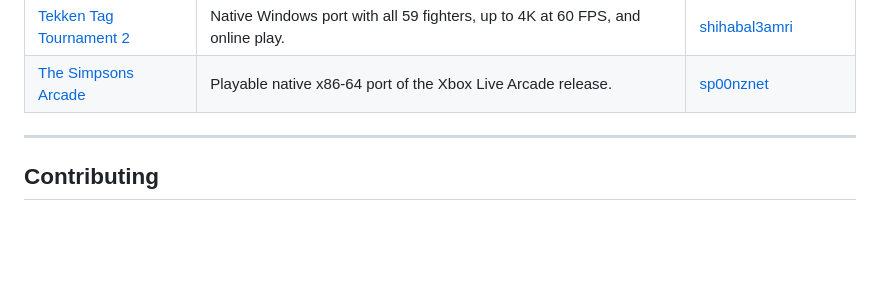
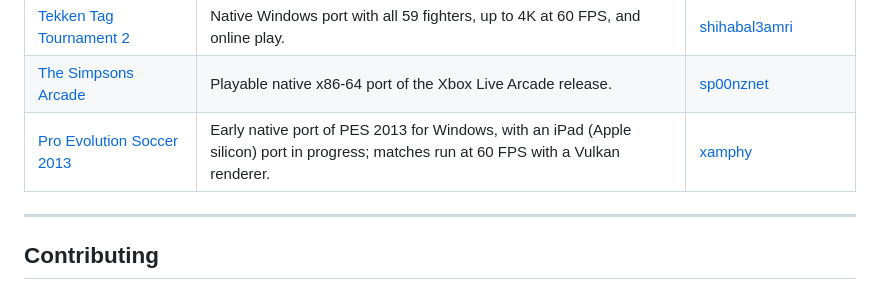
Before and after one commit to abduznik/awesome-x360-recomps, a Markdown page: README.md, the part around the change. Drawn GitHub-style; blank space fills up the shorter version.

Commit message:
Add Pro Evolution Soccer 2013

```diff
--- a/README.md
+++ b/README.md
@@ -102,6 +102,7 @@ Projects built with [XenonRecomp](https://github.com/hedge-dev/XenonRecomp) (Pow
 | [Dead Rising 2: Case West](https://github.com/wivi514/Dead_Rising_2_Case_West_Xenon_Recomp) | Finished native port for Windows, Linux, Steam Deck, and Apple silicon with Vulkan rendering and online co-op. | [wivi514](https://github.com/wivi514) |
 | [Tekken Tag Tournament 2](https://github.com/shihabal3amri/tekken-tag-tournament-2-pc) | Native Windows port with all 59 fighters, up to 4K at 60 FPS, and online play. | [shihabal3amri](https://github.com/shihabal3amri) |
 | [The Simpsons Arcade](https://github.com/sp00nznet/simpsonsarcade) | Playable native x86-64 port of the Xbox Live Arcade release. | [sp00nznet](https://github.com/sp00nznet) |
+| [Pro Evolution Soccer 2013](https://github.com/xamphy/PES13Recomp) | Early native port of PES 2013 for Windows, with an iPad (Apple silicon) port in progress; matches run at 60 FPS with a Vulkan renderer. | [xamphy](https://github.com/xamphy) |
 
 ---
 
```
